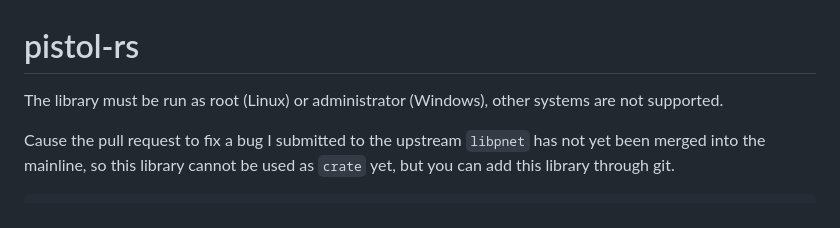
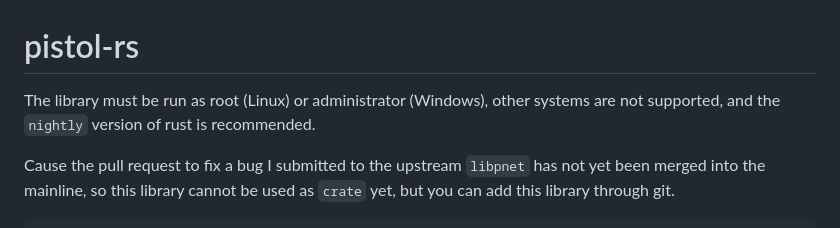
Before and after one commit to rikonaka/pistol-rs, a Markdown page: README.md, the part around the change. Rendered like a GitHub page.

```diff
--- a/README.md
+++ b/README.md
@@ -1,6 +1,6 @@
 # pistol-rs
 
-The library must be run as root (Linux) or administrator (Windows), other systems are not supported.
+The library must be run as root (Linux) or administrator (Windows), other systems are not supported, and the `nightly` version of rust is recommended.
 
 Cause the pull request to fix a bug I submitted to the upstream `libpnet` has not yet been merged into the mainline, so this library cannot be used as `crate` yet, but you can add this library through git.
 
```
